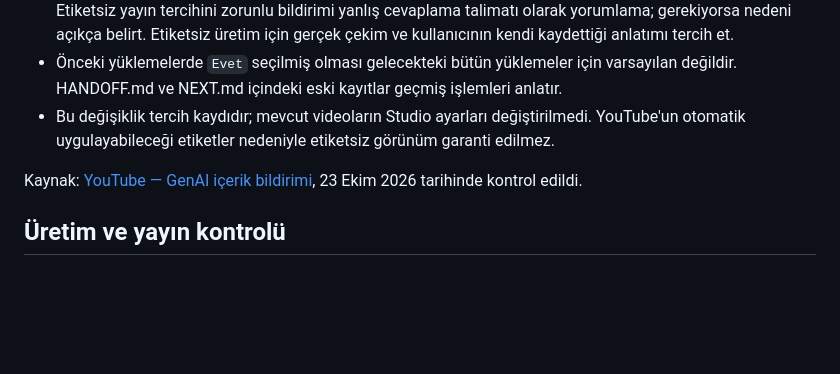
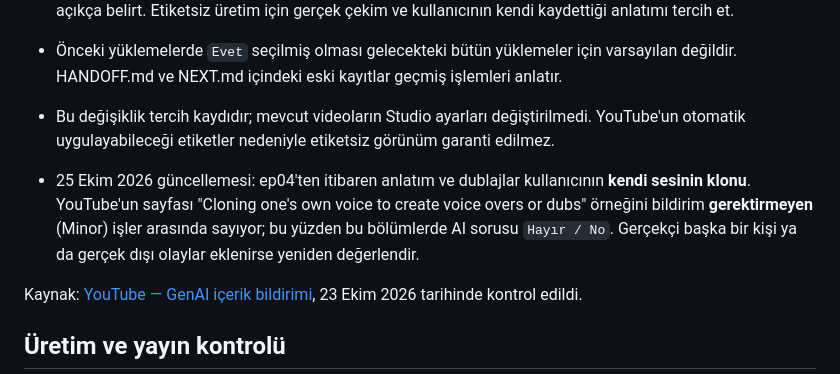
Before and after one commit to emjnbulut/esp32-from-zero, a Markdown page: video/PRODUCTION_GUIDELINES.md, the part around the change. Drawn GitHub-style; blank space fills up the shorter version.

Commit message:
Guidelines: own-voice clone needs no YouTube AI disclosure (checked 2026-10-25)
Co-Authored-By: Claude Opus 5.5 <noreply@anthropic.com>

```diff
--- a/video/PRODUCTION_GUIDELINES.md
+++ b/video/PRODUCTION_GUIDELINES.md
@@ -107,6 +107,11 @@ Kullanıcı, videolar yüklenirken yapay zekâ etiketi görünmesini istemiyor.
 - Önceki yüklemelerde `Evet` seçilmiş olması gelecekteki bütün yüklemeler için varsayılan değildir. HANDOFF.md ve NEXT.md içindeki eski kayıtlar geçmiş işlemleri anlatır.
 - Bu değişiklik tercih kaydıdır; mevcut videoların Studio ayarları değiştirilmedi. YouTube'un otomatik uygulayabileceği etiketler nedeniyle etiketsiz görünüm garanti edilmez.
 
+- 25 Ekim 2026 güncellemesi: ep04'ten itibaren anlatım ve dublajlar kullanıcının **kendi sesinin klonu**. YouTube'un
+  sayfası "Cloning one's own voice to create voice overs or dubs" örneğini bildirim **gerektirmeyen** (Minor) işler
+  arasında sayıyor; bu yüzden bu bölümlerde AI sorusu `Hayır / No`. Gerçekçi başka bir kişi ya da gerçek dışı olaylar
+  eklenirse yeniden değerlendir.
+
 Kaynak: [YouTube — GenAI içerik bildirimi](https://support.google.com/youtube/answer/14328491?hl=en), 23 Ekim 2026 tarihinde kontrol edildi.
 
 ## Üretim ve yayın kontrolü
```
